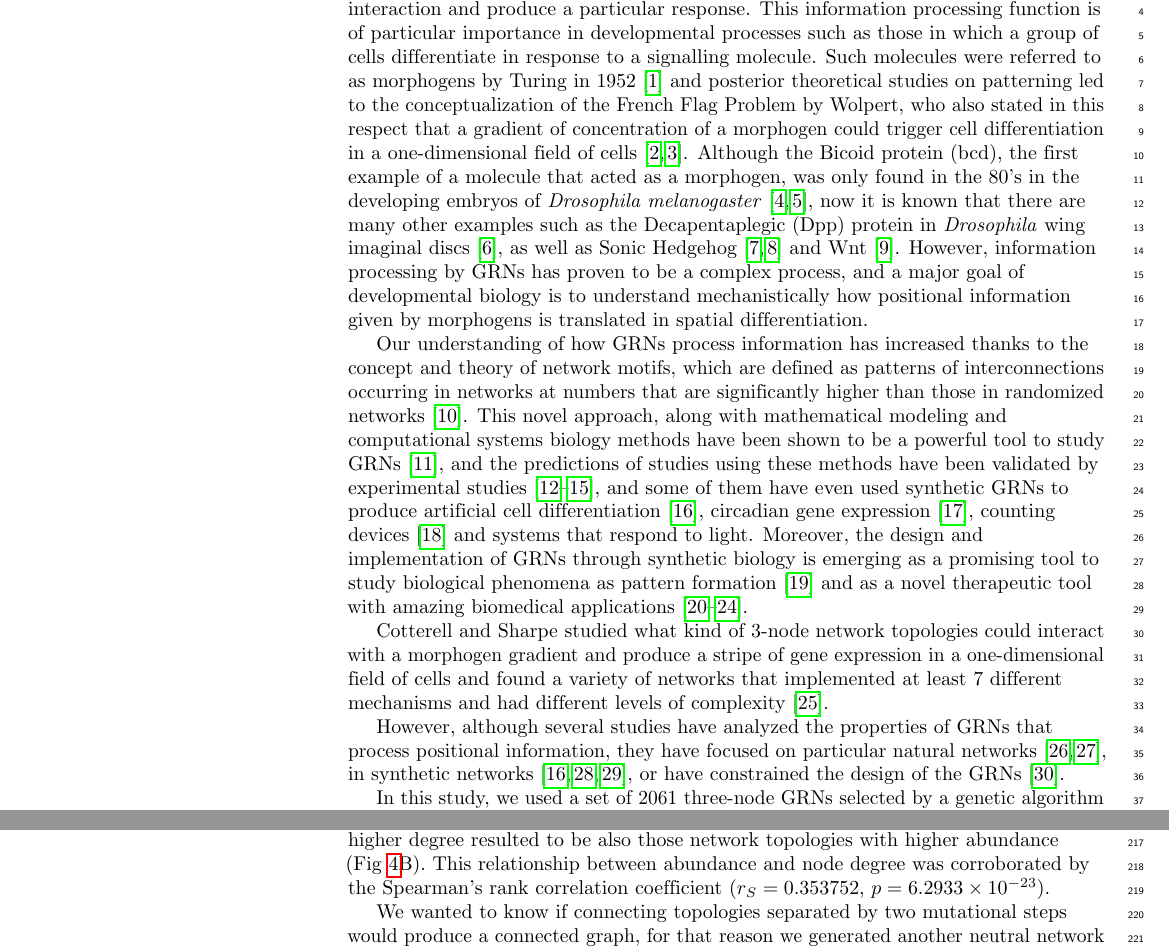
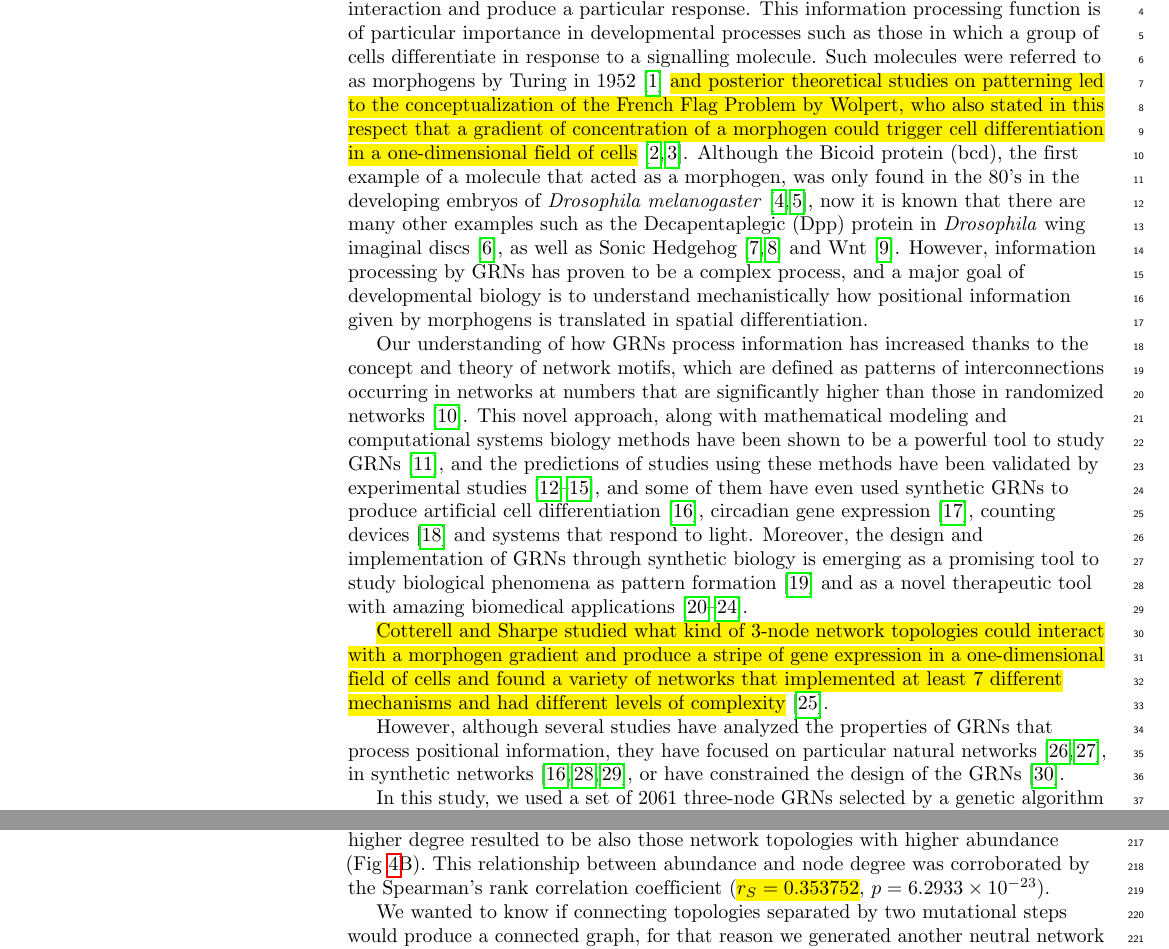
Before and after one commit to Nesper94/gene-regulatory-networks, a LaTeX thesis (docs/manuscript/PLOS-MSc-Thesis.tex): two parts of pages 2 and 7 of 18, joined at a grey line, cut so that both start at the same text. Compiled offline with pdfLaTeX.

Commit message:
Implement highlighting of changes

```diff
--- a/docs/manuscript/PLOS-MSc-Thesis.tex
+++ b/docs/manuscript/PLOS-MSc-Thesis.tex
@@ -169,6 +169,11 @@
 %\newcommand{\lorem}{{\bf LOREM}}
 %\newcommand{\ipsum}{{\bf IPSUM}}
 
+% Highlight changes
+\usepackage{color,soul}
+\newcommand{\hil}[1]{\hl{#1}} % Highlight changes
+% \newcommand{\hil}[1]{#1} % Do nothing, clean version
+
 %% END MACROS SECTION
 
 
@@ -292,10 +297,10 @@ through gene interaction and produce a particular response. This information
 processing function is of particular importance in developmental processes such
 as those in which a group of cells differentiate in response to a signalling
 molecule. Such molecules were referred to as morphogens by Turing in 1952
-\cite{Turing1952} and posterior theoretical studies on patterning led to the
+\cite{Turing1952} \hil{and posterior theoretical studies on patterning led to the
 conceptualization of the French Flag Problem by Wolpert, who also stated
 in this respect that a gradient of concentration of a morphogen could
-trigger cell differentiation in a one-dimensional field of cells
+trigger cell differentiation in a one-dimensional field of cells}
 \cite{Wolpert1969, sharpe_2019}.
 Although the Bicoid protein (bcd), the first example of a molecule that acted
 as a morphogen, was only found in the 80's in the developing embryos of
@@ -328,11 +333,11 @@ biomedical applications~\cite{karlsson_therapeutic_2012,
 higashikuni_advancing_2017,abil_synthetic_2015,healy_genetic_2019,
 kitada_programming_2018}.
 
-Cotterell and Sharpe studied what kind of 3-node network topologies could
+\hil{Cotterell and Sharpe studied what kind of 3-node network topologies could
 interact with a morphogen gradient and produce a stripe of gene expression
 in a one-dimensional field of cells and found a variety of networks that
 implemented at least 7 different mechanisms and had different levels of
-complexity \cite{Cotterell2010}.
+complexity} \cite{Cotterell2010}.
 
 However, although several studies have analyzed the properties of GRNs that
 process positional information, they have focused on particular natural networks
@@ -718,7 +723,7 @@ three showed the highest degree ($deg(1) = deg (3) = 14$). Curiously, nodes with
 higher degree resulted to be also those network topologies with higher abundance
 (Fig~\ref{fig:deg-dist}B). This relationship between abundance and node degree
 was corroborated by the Spearman's rank correlation coefficient
-($r_S = 0.353752$, $p = 6.2933\times10^{-23} $).
+(\hil{$r_S = 0.353752$}, $p = 6.2933\times10^{-23} $).
 
 \begin{figure}[!h]
  \includegraphics[width=\textwidth]{figures/results/Fig4}
```
